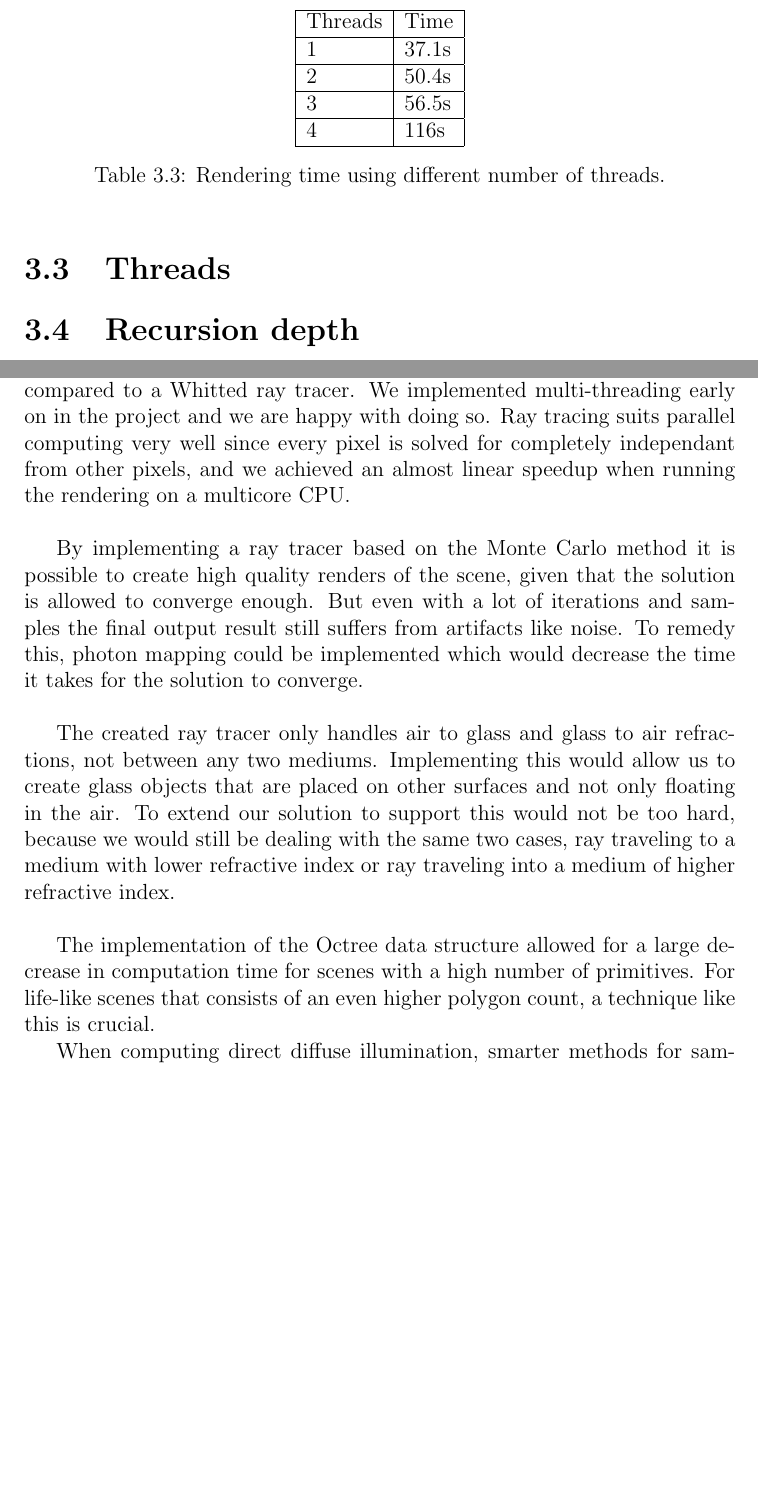
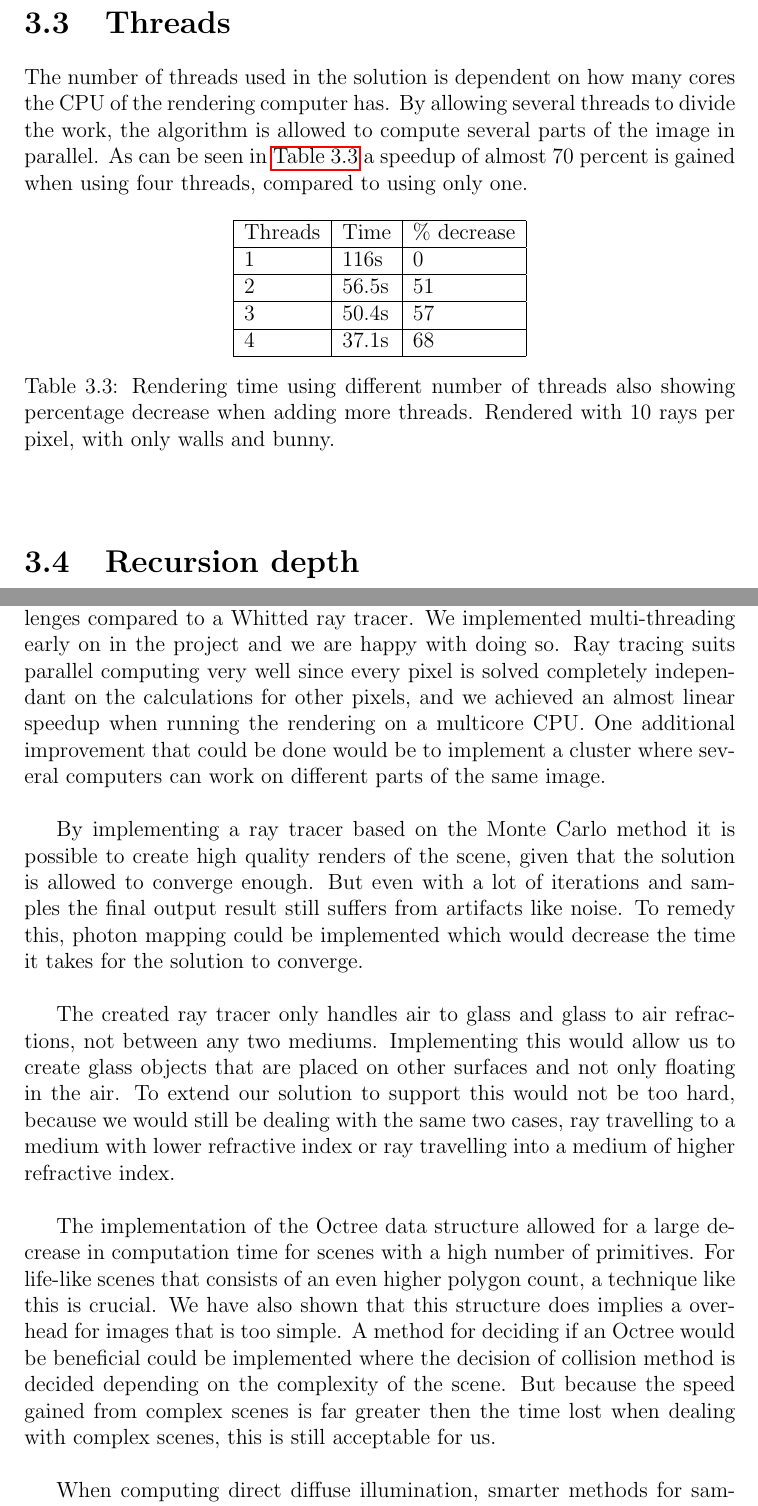
Before and after one commit to johanbecknoren/schumacher, a LaTeX document (report/schumacher.tex): two parts of pages 23 and 28 of 29 before the commit and two parts of pages 23 and 28 of 30 after it, joined at a grey line, cut at the place of the change, the shorter picture padded with empty space. Compiled offline with pdfLaTeX.

Commit message:
Some small changes and work on threads part.

```diff
--- a/report/schumacher.tex
+++ b/report/schumacher.tex
@@ -598,18 +599,21 @@ It does require a lot of extra collision tests and when the scene is simple, tim
 \end{table}
 
 \section{Threads}
+The number of threads used in the solution is dependent on how many cores the CPU of the rendering computer has.
+By allowing several threads to divide the work, the algorithm is allowed to compute several parts of the image in parallel.
+As can be seen in \autoref{tb:threads} a speedup of almost 70 percent is gained when using four threads, compared to using only one.
 \begin{table}[h]
 \begin{center}
 
-	\begin{tabular}{| l | l |}
+	\begin{tabular}{| l | l | l |}
 		\hline
-		Threads & Time \\ \hline
-		1 & 37.1s \\ \hline
-		2 & 50.4s \\ \hline
-		3 & 56.5s \\ \hline
-		4 & 116s \\ \hline
+		Threads & Time & \% decrease \\ \hline
+		1 & 116s & 0 \\ \hline
+		2 & 56.5s & 51 \\ \hline
+		3 & 50.4s & 57 \\ \hline
+		4 & 37.1s & 68 \\ \hline
 	\end{tabular}
-	\caption{Rendering time using different number of threads. }
+	\caption{Rendering time using different number of threads also showing percentage decrease when adding more threads. Rendered with 10 rays per pixel, with only walls and bunny.}
 	\label{tb:threads}
 \end{center}
 \end{table}
@@ -736,7 +740,8 @@ The beginning of the project consisted of lots of reading and researching differ
 Initially a simple ray caster and later a Whitted ray tracer were implemented to allow us to familiarize ourselves with scene set-up, equations for path tracing, reflections, ray versus primitive intersections and so on.
 Moving on to a Monte Carlo ray tracer introduced a number of new variables to take into consideration, as well as other challenges compared to a Whitted ray tracer.
 We implemented multi-threading early on in the project and we are happy with doing so.
-Ray tracing suits parallel computing very well since every pixel is solved for completely independant from other pixels, and we achieved an almost linear speedup when running the rendering on a multicore CPU.\\
+Ray tracing suits parallel computing very well since every pixel is solved completely independant on the calculations for other pixels, and we achieved an almost linear speedup when running the rendering on a multicore CPU.
+One additional improvement that could be done would be to implement a cluster where several computers can work on different parts of the same image.\\
 
 By implementing a ray tracer based on the Monte Carlo method it is possible to create high quality renders of the scene, given that the solution is allowed to converge enough.
 But even with a lot of iterations and samples the final output result still suffers from artifacts like noise.
@@ -744,10 +749,14 @@ To remedy this, photon mapping could be implemented which would decrease the tim
 
 The created ray tracer only handles air to glass and glass to air refractions, not between any two mediums.
 Implementing this would allow us to create glass objects that are placed on other surfaces and not only floating in the air.
-To extend our solution to support this would not be too hard, because we would still be dealing with the same two cases, ray traveling to a medium with lower refractive index or ray traveling into a medium of higher refractive index.
+To extend our solution to support this would not be too hard, because we would still be dealing with the same two cases, ray travelling to a medium with lower refractive index or ray travelling into a medium of higher refractive index.
 \\
 
-The implementation of the Octree data structure allowed for a large decrease in computation time for scenes with a high number of primitives. For life-like scenes that consists of an even higher polygon count, a technique like this is crucial.
+The implementation of the Octree data structure allowed for a large decrease in computation time for scenes with a high number of primitives.
+For life-like scenes that consists of an even higher polygon count, a technique like this is crucial.
+We have also shown that this structure does implies a overhead for images that is too simple.
+A method for deciding if an Octree would be beneficial could be implemented where the decision of collision method is decided depending on the complexity of the scene.
+But because the speed gained from complex scenes is far greater then the time lost when dealing with complex scenes, this is still acceptable for us.\\
 
 When computing direct diffuse illumination, smarter methods for sampling the light source could be employed.
 Using a pdf of $1/A$ e.g uniform sampling of the light source area as in this report is not ideal.
```
Also changed, not shown: report/schumacher.tex (23 more changed lines).
